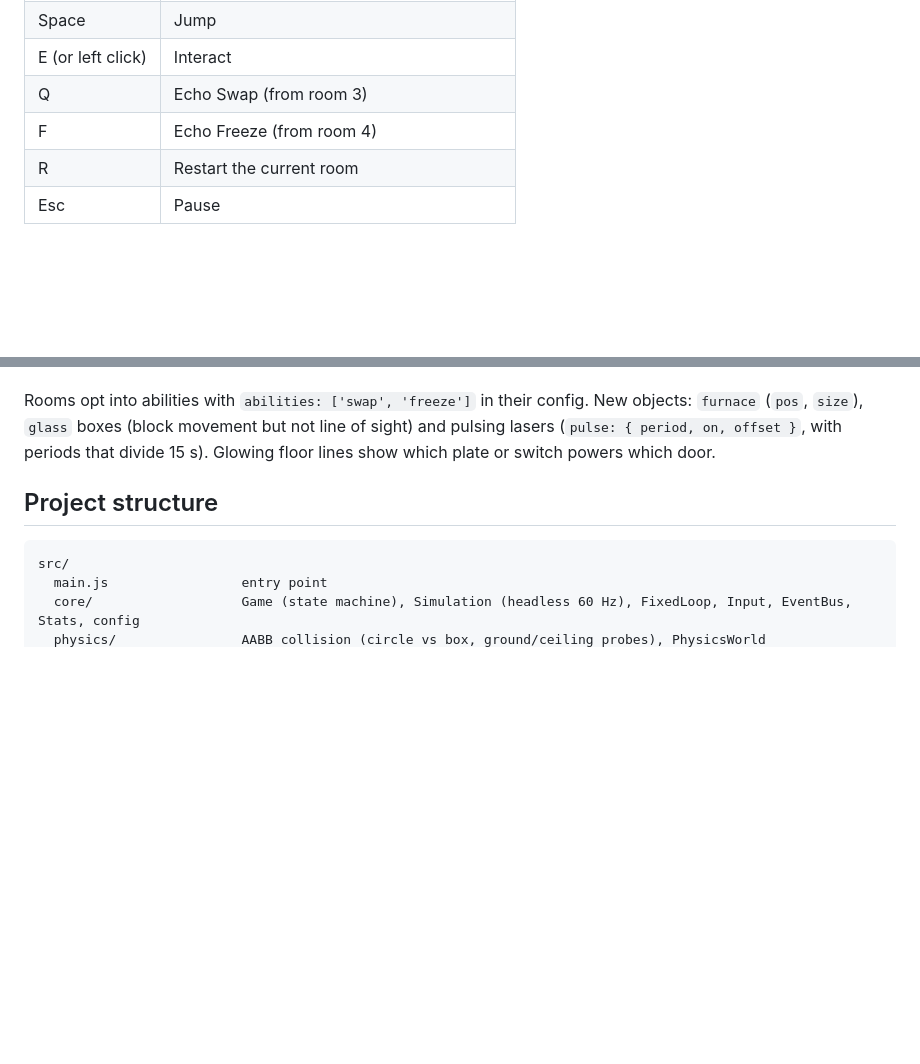
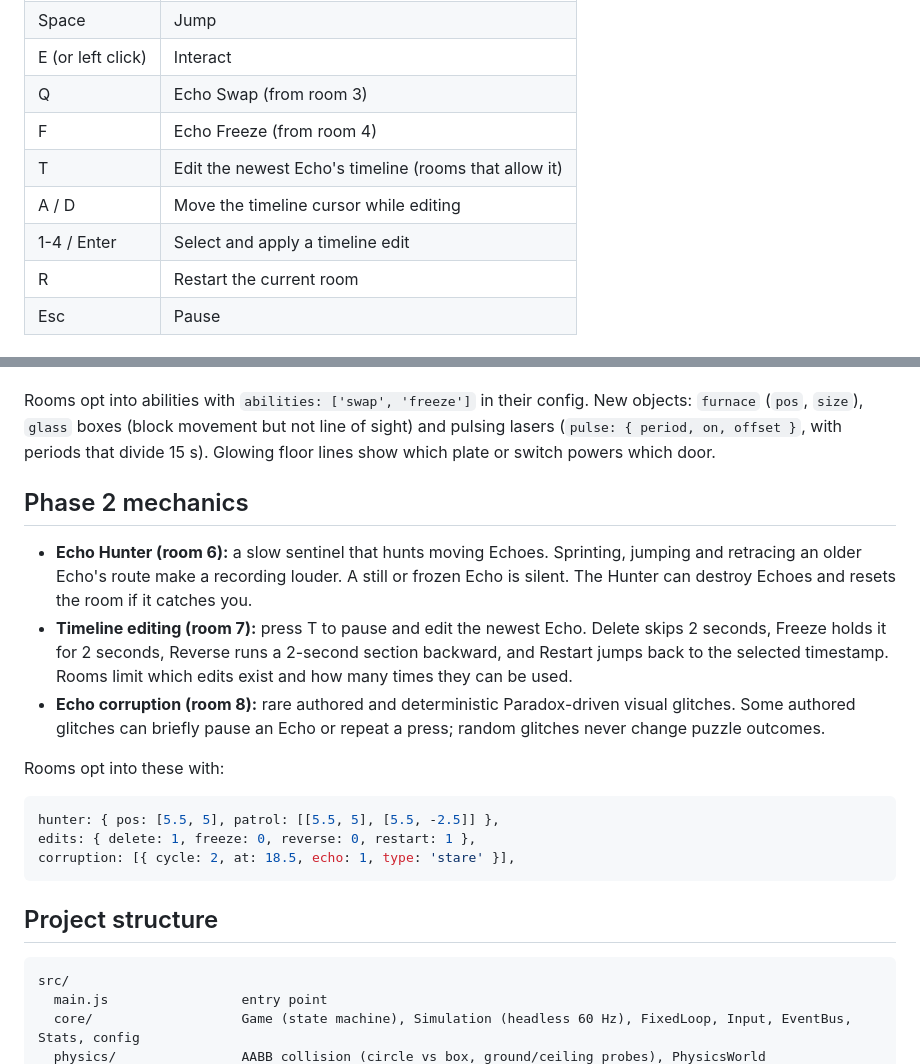
Before and after one commit to hemantsinghsisodia/EchoShift, a Markdown page: README.md, 2 parts joined by grey strips. Drawn GitHub-style; blank space fills up the shorter version.

Commit message:
docs: explain Hunter timeline and corruption mechanics
Co-authored-by: Cursor <cursoragent@cursor.com>

````diff
--- a/README.md
+++ b/README.md
@@ -32,6 +32,9 @@ In Windows PowerShell 5.1, chain commands with `;` instead of `&&` (for example
 | E (or left click) | Interact |
 | Q | Echo Swap (from room 3) |
 | F | Echo Freeze (from room 4) |
+| T | Edit the newest Echo's timeline (rooms that allow it) |
+| A / D | Move the timeline cursor while editing |
+| 1-4 / Enter | Select and apply a timeline edit |
 | R | Restart the current room |
 | Esc | Pause |
 
@@ -52,6 +55,20 @@ In Windows PowerShell 5.1, chain commands with `;` instead of `&&` (for example
 - **PARADOX:** a meter that appears once you start bending the timeline. Swaps, freezes, sacrifices and Echoes collapsed by doors all raise it. It never goes down during a run.
 
 Rooms opt into abilities with `abilities: ['swap', 'freeze']` in their config. New objects: `furnace` (`pos`, `size`), `glass` boxes (block movement but not line of sight) and pulsing lasers (`pulse: { period, on, offset }`, with periods that divide 15 s). Glowing floor lines show which plate or switch powers which door.
+
+## Phase 2 mechanics
+
+- **Echo Hunter (room 6):** a slow sentinel that hunts moving Echoes. Sprinting, jumping and retracing an older Echo's route make a recording louder. A still or frozen Echo is silent. The Hunter can destroy Echoes and resets the room if it catches you.
+- **Timeline editing (room 7):** press T to pause and edit the newest Echo. Delete skips 2 seconds, Freeze holds it for 2 seconds, Reverse runs a 2-second section backward, and Restart jumps back to the selected timestamp. Rooms limit which edits exist and how many times they can be used.
+- **Echo corruption (room 8):** rare authored and deterministic Paradox-driven visual glitches. Some authored glitches can briefly pause an Echo or repeat a press; random glitches never change puzzle outcomes.
+
+Rooms opt into these with:
+
+```js
+hunter: { pos: [5.5, 5], patrol: [[5.5, 5], [5.5, -2.5]] },
+edits: { delete: 1, freeze: 0, reverse: 0, restart: 1 },
+corruption: [{ cycle: 2, at: 18.5, echo: 1, type: 'stare' }],
+```
 
 ## Project structure
 
````
